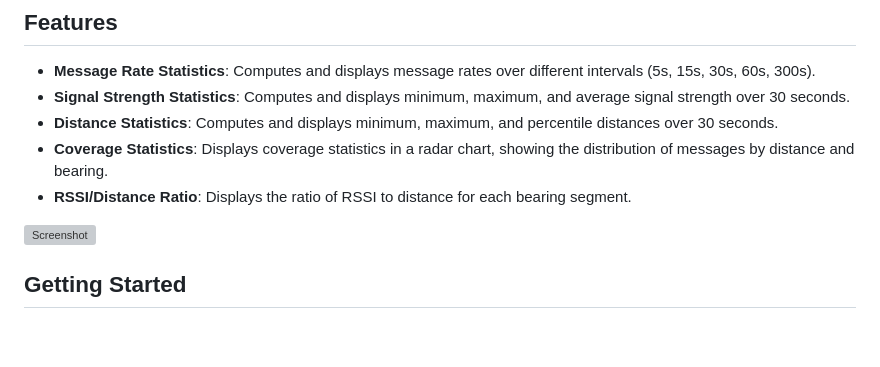
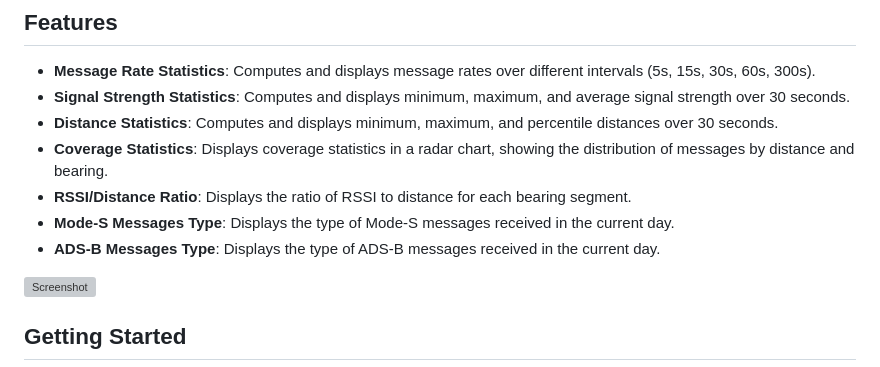
Before and after one commit to AlfaSierra92/signalstats1090, a Markdown page: README.md, the part around the change. Rendered like a GitHub page; blank space fills up the shorter version; grey boxes are pictures that could not be loaded.

```diff
--- a/README.md
+++ b/README.md
@@ -43,6 +43,8 @@ gain adjustment can take several minutes to stabilize, so be patient.
   showing the distribution of messages by distance and bearing.
 - **RSSI/Distance Ratio**: Displays the ratio of RSSI to distance for each
   bearing segment.
+- **Mode-S Messages Type**: Displays the type of Mode-S messages received in the current day.
+- **ADS-B Messages Type**: Displays the type of ADS-B messages received in the current day.
 
 ![Screenshot](https://github.com/clemensv/signalstats1090/blob/main/media/screenshot.jpeg?raw=true)
 
```
